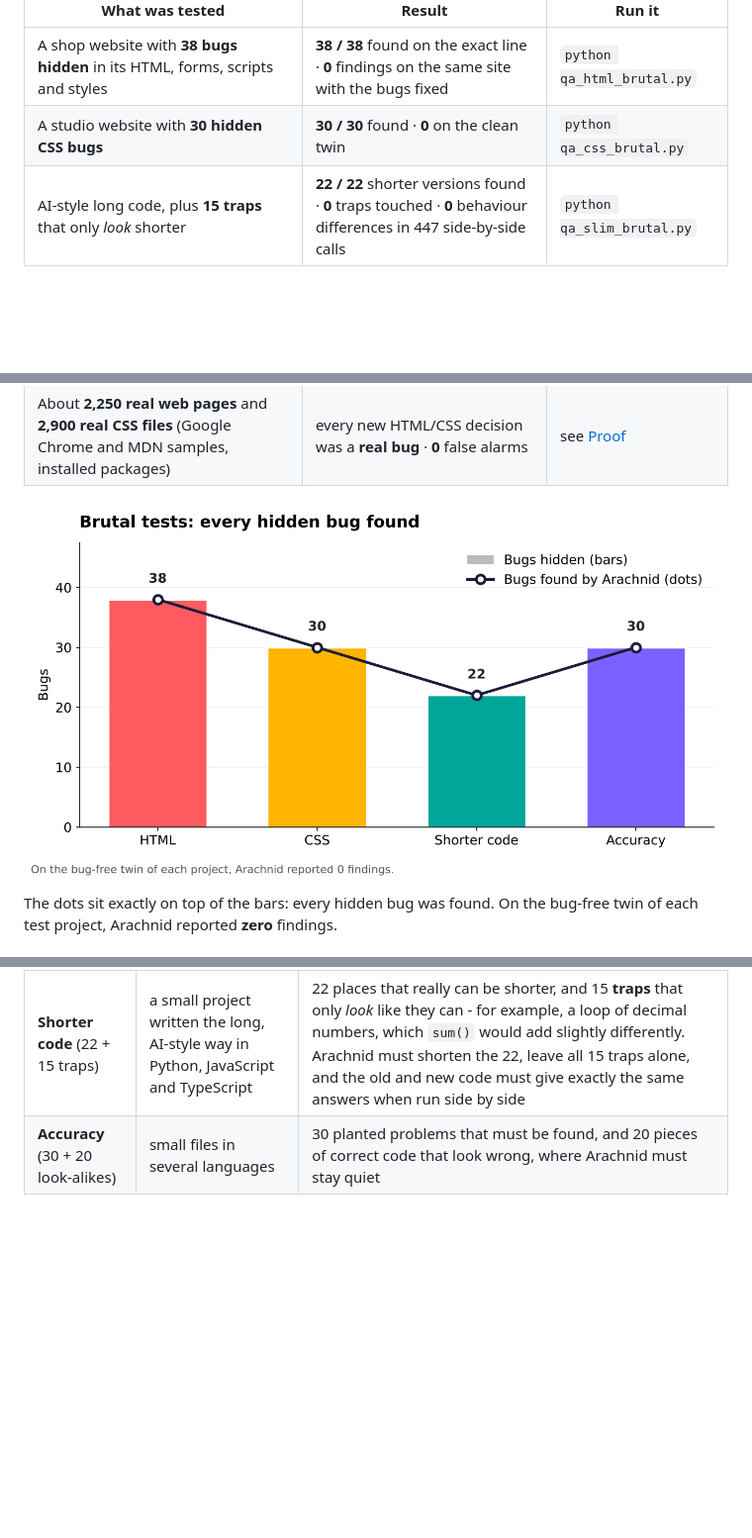
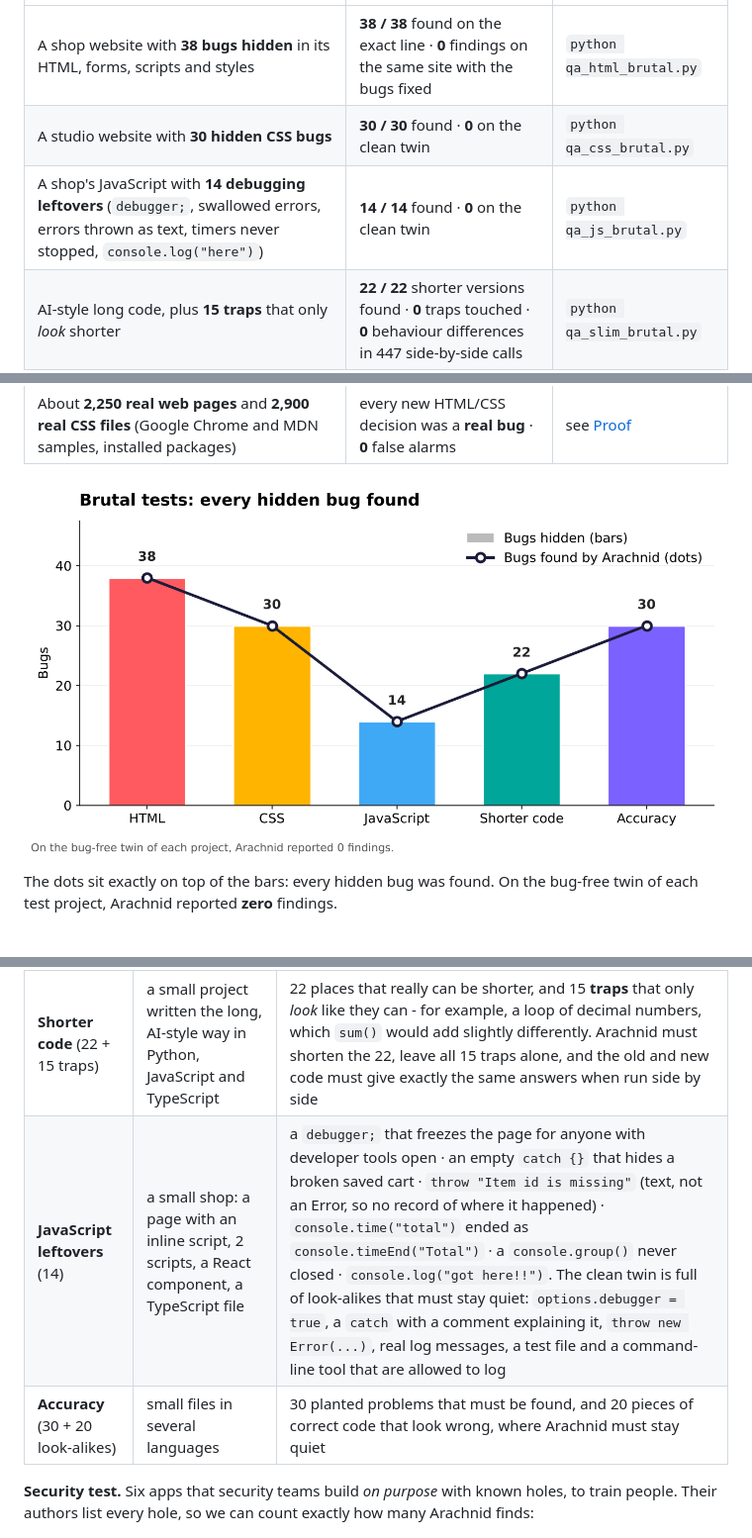
Before and after one commit to meetRaval09/arachnid, a Markdown page: README.md, 3 parts joined by grey strips. Shown at 99% size. Rendered like a GitHub page; pictures changed too: docs/charts/brutal-tests.png; blank space fills up the shorter version.

Commit message:
JavaScript debugging leftovers: 5 new checks + brutal JS test (14/14, clean twin 0)

```diff
--- a/README.md
+++ b/README.md
@@ -18,6 +18,7 @@ again on every push, so if Arachnid ever gets worse, the badge above turns red.
 |---|---|---|
 | A shop website with **38 bugs hidden** in its HTML, forms, scripts and styles | **38 / 38** found on the exact line · **0** findings on the same site with the bugs fixed | `python qa_html_brutal.py` |
 | A studio website with **30 hidden CSS bugs** | **30 / 30** found · **0** on the clean twin | `python qa_css_brutal.py` |
+| A shop's JavaScript with **14 debugging leftovers** (`debugger;`, swallowed errors, errors thrown as text, timers never stopped, `console.log("here")`) | **14 / 14** found · **0** on the clean twin | `python qa_js_brutal.py` |
 | AI-style long code, plus **15 traps** that only *look* shorter | **22 / 22** shorter versions found · **0** traps touched · **0** behaviour differences in 447 side-by-side calls | `python qa_slim_brutal.py` |
 | **30 planted problems** and **20 correct look-alikes**, across languages | **30 / 30** found · **0** false complaints | `python qa_accuracy.py` |
 | A change that moves a picture by **one pixel** | caught - the fix is **not** applied | `python arachnid.py selftest` |
@@ -45,7 +46,11 @@ and finds **nothing at all** on the clean twin.
 | **HTML** (38 bugs) | a small shop: 3 pages, 2 scripts, 1 style sheet | a comment written `-- >` instead of `-->`, so the whole product list silently disappears · two radio buttons named `shipping` and `Shipping`, so both can be picked · `499 + "1"` giving `"4991"` instead of `500` · a form sent with `method="POTS"` · a picture loaded from `C:\Users\...` that works only on the developer's own laptop |
 | **CSS** (30 bugs) | a studio site: 1 page, 4 style sheets | `var(--brand-colour)` when the variable is spelled `--brand-color` · `@media (max-width: 768)` with no `px`, so the phone layout never turns on · `calc(100%-2rem)` with no spaces, which browsers ignore · `text-align: centre` · white text on a white background · a banner wider than a phone screen |
 | **Shorter code** (22 + 15 traps) | a small project written the long, AI-style way in Python, JavaScript and TypeScript | 22 places that really can be shorter, and 15 **traps** that only *look* like they can - for example, a loop of decimal numbers, which `sum()` would add slightly differently. Arachnid must shorten the 22, leave all 15 traps alone, and the old and new code must give exactly the same answers when run side by side |
+| **JavaScript leftovers** (14) | a small shop: a page with an inline script, 2 scripts, a React component, a TypeScript file | a `debugger;` that freezes the page for anyone with developer tools open · an empty `catch {}` that hides a broken saved cart · `throw "Item id is missing"` (text, not an Error, so no record of where it happened) · `console.time("total")` ended as `console.timeEnd("Total")` · a `console.group()` never closed · `console.log("got here!!")`. The clean twin is full of look-alikes that must stay quiet: `options.debugger = true`, a `catch` with a comment explaining it, `throw new Error(...)`, real log messages, a test file and a command-line tool that are allowed to log |
 | **Accuracy** (30 + 20 look-alikes) | small files in several languages | 30 planted problems that must be found, and 20 pieces of correct code that look wrong, where Arachnid must stay quiet |
+
+**Security test.** Six apps that security teams build *on purpose* with known holes, to train people. Their
+authors list every hole, so we can count exactly how many Arachnid finds:
 
 ![Vulnerable training apps: 44 holes documented, 42 found](docs/charts/security.png)
 
```
Also changed, not shown: other parts of README.md (+2 -0 lines), 6 other files.
